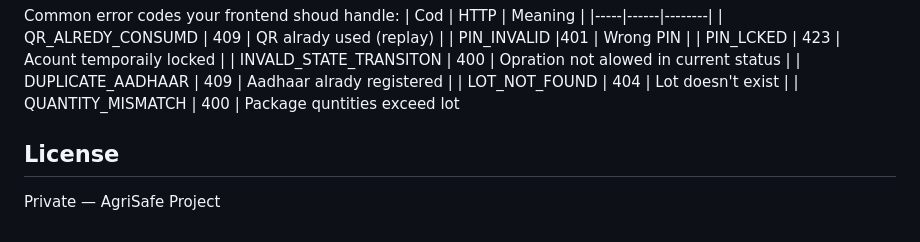
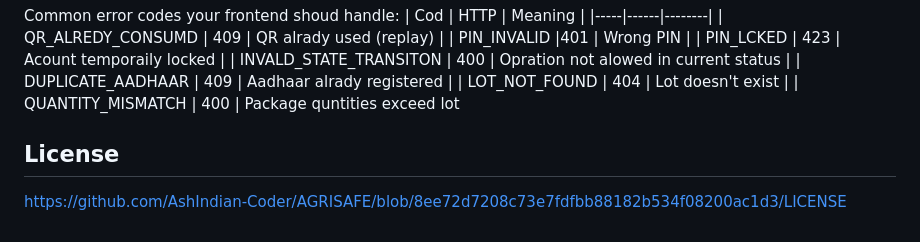
Before and after one commit to AshIndian-Coder/AGRISAFE, a Markdown page: README.md, the part around the change. GitHub-like rendering.

Commit message:
Add license link to README
Updated license section to include a link to the license file.

```diff
--- a/README.md
+++ b/README.md
@@ -443,6 +443,6 @@ Common error codes your frontend shoud handle:
 | DUPLICATE_AADHAAR | 409 | Aadhaar alrady registered |
 | LOT_NOT_FOUND | 404 | Lot doesn't exist |
 | QUANTITY_MISMATCH | 400 | Package quntities exceed lot
+
 ## License
-
-Private — AgriSafe Project
+https://github.com/AshIndian-Coder/AGRISAFE/blob/8ee72d7208c73e7fdfbb88182b534f08200ac1d3/LICENSE
```
